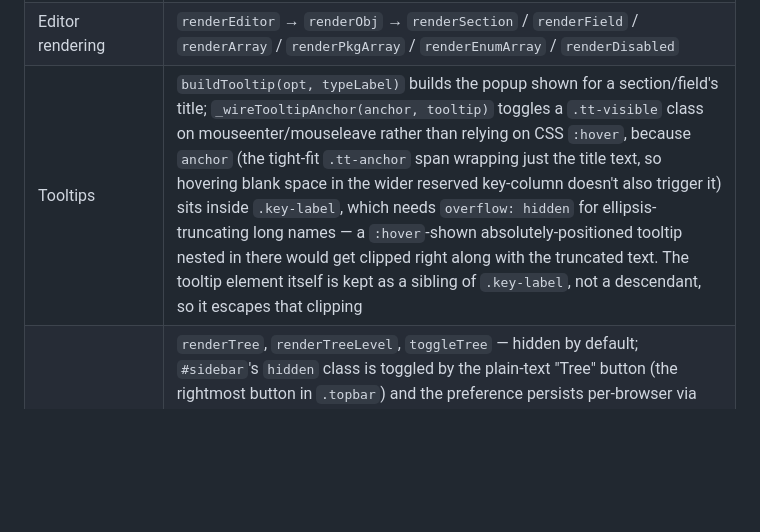
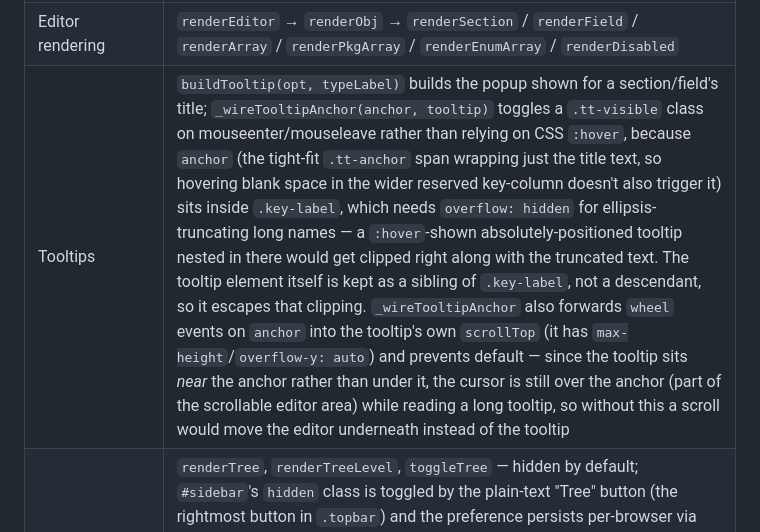
Before and after one commit to kalken/ezconf, a Markdown page: CLAUDE.md, the part around the change. GitHub-like rendering; blank space fills up the shorter version.

Commit message:
Document the tooltip's wheel-scroll redirect
The Tooltips row described _wireTooltipAnchor's hover-visibility
handling but not the wheel-forwarding added in 3774307.

```diff
--- a/CLAUDE.md
+++ b/CLAUDE.md
@@ -144,7 +144,7 @@ Only *top-level* folders get a Disable/Enable action (same scope `deleteFolder()
 | Nix default parsing | `parseNixDefault` — converts Nix expression strings to JS values; falls back to `defaultForType` |
 | Add panel | `initAddPanel`, `doAdd`, `doForceAdd`, `doForceAddWithType` — the add-input/Add-button/force-type-bar that live in the topbar in markup only (hidden there by CSS — `.topbar .autocomplete-wrap`/`#add-commit-btn { display: none; }`) so `showAddOptionMenu(event, path)` (see Context menu below) has a home to detach them from and relocate into a floating panel at the cursor, rather than reimplementing search separately — right-click is the only way to open them now. `_showAcTooltip`/`_hideAcTooltip` show the same rich tooltip a field/section title gets (via `buildTooltip`) next to the autocomplete dropdown when a result is hovered or keyboard-highlighted, positioned from `#add-ac-list`'s own bounding rect (flips to the left if there's no room on the right) |
 | Editor rendering | `renderEditor` → `renderObj` → `renderSection` / `renderField` / `renderArray` / `renderPkgArray` / `renderEnumArray` / `renderDisabled` |
-| Tooltips | `buildTooltip(opt, typeLabel)` builds the popup shown for a section/field's title; `_wireTooltipAnchor(anchor, tooltip)` toggles a `.tt-visible` class on mouseenter/mouseleave rather than relying on CSS `:hover`, because `anchor` (the tight-fit `.tt-anchor` span wrapping just the title text, so hovering blank space in the wider reserved key-column doesn't also trigger it) sits inside `.key-label`, which needs `overflow: hidden` for ellipsis-truncating long names — a `:hover`-shown absolutely-positioned tooltip nested in there would get clipped right along with the truncated text. The tooltip element itself is kept as a sibling of `.key-label`, not a descendant, so it escapes that clipping |
+| Tooltips | `buildTooltip(opt, typeLabel)` builds the popup shown for a section/field's title; `_wireTooltipAnchor(anchor, tooltip)` toggles a `.tt-visible` class on mouseenter/mouseleave rather than relying on CSS `:hover`, because `anchor` (the tight-fit `.tt-anchor` span wrapping just the title text, so hovering blank space in the wider reserved key-column doesn't also trigger it) sits inside `.key-label`, which needs `overflow: hidden` for ellipsis-truncating long names — a `:hover`-shown absolutely-positioned tooltip nested in there would get clipped right along with the truncated text. The tooltip element itself is kept as a sibling of `.key-label`, not a descendant, so it escapes that clipping. `_wireTooltipAnchor` also forwards `wheel` events on `anchor` into the tooltip's own `scrollTop` (it has `max-height`/`overflow-y: auto`) and prevents default — since the tooltip sits *near* the anchor rather than under it, the cursor is still over the anchor (part of the scrollable editor area) while reading a long tooltip, so without this a scroll would move the editor underneath instead of the tooltip |
 | Tree sidebar | `renderTree`, `renderTreeLevel`, `toggleTree` — hidden by default; `#sidebar`'s `hidden` class is toggled by the plain-text "Tree" button (the rightmost button in `.topbar`) and the preference persists per-browser via `localStorage['ezconf-tree-visible']` (unlike flat mode's URL-param persistence, since tree visibility isn't tied to which path/tab you're on). `renderTree()` still runs unconditionally on every `renderAll()` regardless of visibility. `.topbar` and `.force-type-bar` are full-width siblings of `.layout` (not nested inside `.main`), so they — and the Tree button itself — never resize or shift when the sidebar is shown/hidden; only `.layout`'s two children (`#sidebar` and `.main`/`#editor-area`) sit side by side below them |
 | Drag-and-drop | `makeDraggable`, `reorderKey`, `moveValueToFile` |
 | Copy/cut/paste | `copyPath`, `cutPath`, `pastePath`, `_clipboard` — moves/duplicates a section or option between files, always at the same path it was copied from. If the destination already has a value there, `_mergeOrReplace()` deep-merges the two (via `_nixDeepMerge`, same as `doImport()`'s merge) when both sides are plain objects — the incoming/copied value wins on any leaf conflict, and the destination's unrelated keys are kept rather than clobbered wholesale. `moveValueToFile()` (the drag-to-file-tab equivalent, see Drag-and-drop below) uses the same helper. Non-object values (scalars, arrays, `_expr`) just get replaced outright — neither operation prompts for confirmation |
```
